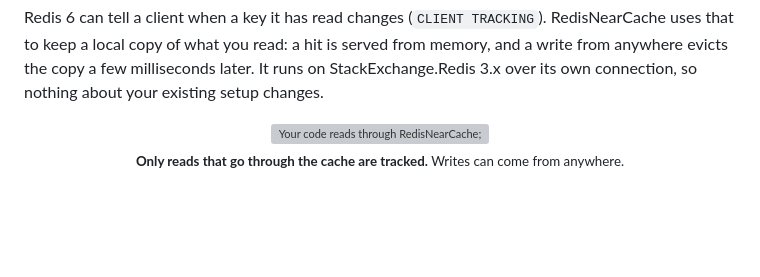
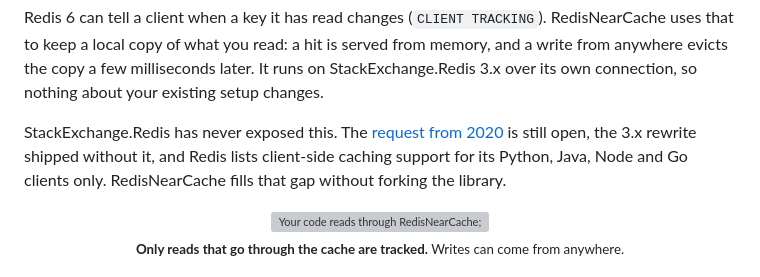
Before and after one commit to magna-nz/redis-near-cache, a Markdown page: README.md, the part around the change. Rendered like a GitHub page; blank space fills up the shorter version; grey boxes are pictures that could not be loaded.

Commit message:
README: say why the package exists
Co-Authored-By: Claude Fable 5.1 <noreply@anthropic.com>

```diff
--- a/README.md
+++ b/README.md
@@ -18,6 +18,10 @@ Redis 6 can tell a client when a key it has read changes (`CLIENT TRACKING`). Re
 keep a local copy of what you read: a hit is served from memory, and a write from anywhere evicts the copy a
 few milliseconds later. It runs on StackExchange.Redis 3.x over its own connection, so nothing about your
 existing setup changes.
+
+StackExchange.Redis has never exposed this. The [request from 2020](https://github.com/StackExchange/StackExchange.Redis/issues/1461)
+is still open, the 3.x rewrite shipped without it, and Redis lists client-side caching support for its
+Python, Java, Node and Go clients only. RedisNearCache fills that gap without forking the library.
 
 <div align="center">
   <img src="docs/architecture-diagram.svg" alt="Your code reads through RedisNearCache; misses go over a tracked private connection; Redis pushes invalidations to a private subscriber connection which evicts the local copy" width="820" />
```
